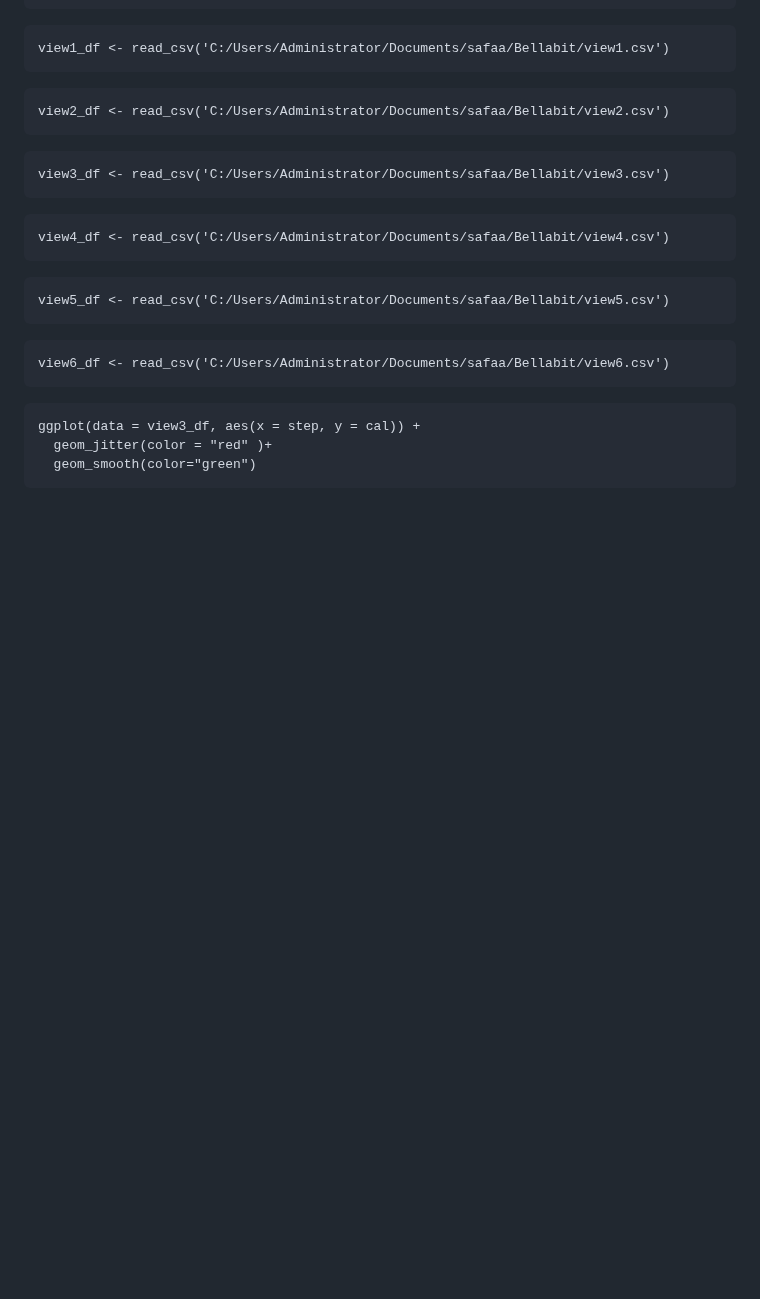
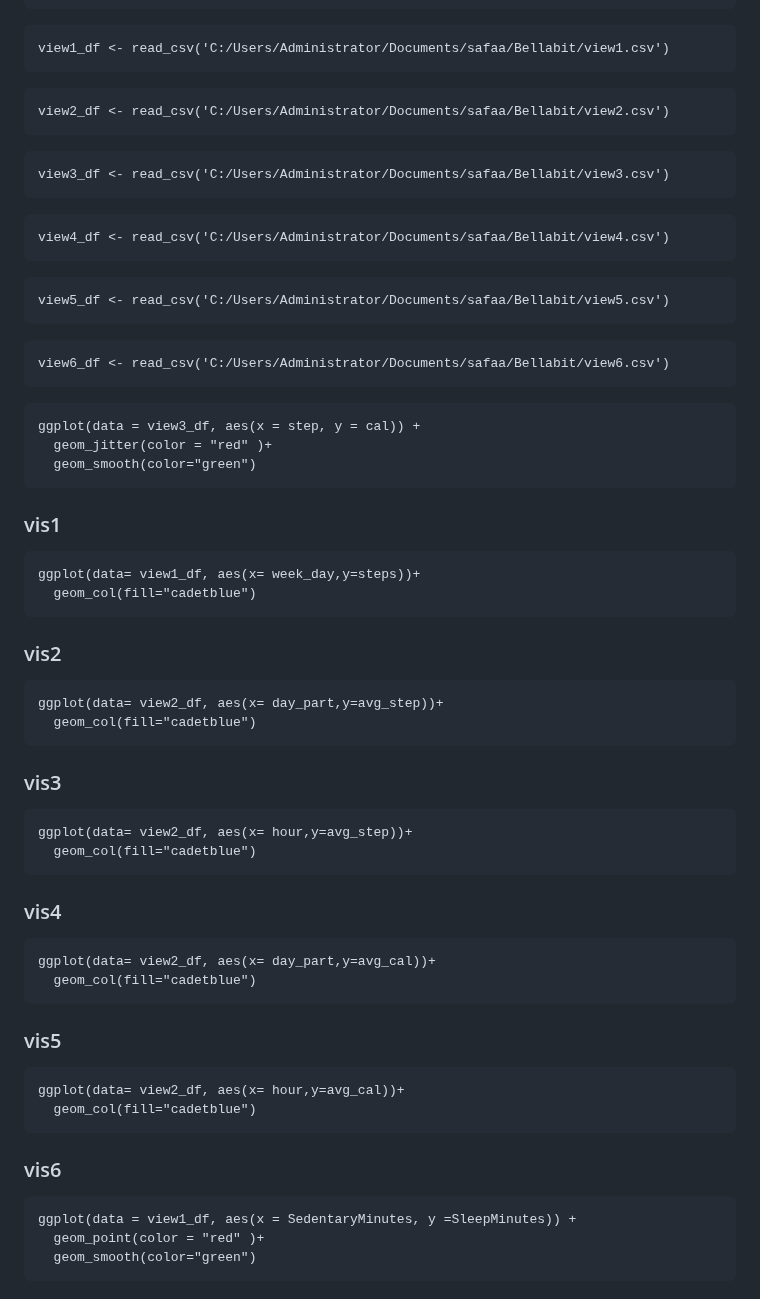
Before and after one commit to safaamukhtar/PortfolioProjects, a Markdown page: README.md, the part around one of its changes. Drawn GitHub-style; blank space fills up the shorter version.

````diff
--- a/README.md
+++ b/README.md
@@ -417,3 +417,46 @@ ggplot(data = view3_df, aes(x = step, y = cal)) +
   geom_jitter(color = "red" )+
   geom_smooth(color="green")
 ```
+### vis1
+
+```{r}
+ggplot(data= view1_df, aes(x= week_day,y=steps))+
+  geom_col(fill="cadetblue")
+```
+
+### vis2
+
+```{r}
+ggplot(data= view2_df, aes(x= day_part,y=avg_step))+
+  geom_col(fill="cadetblue")
+```
+
+### vis3
+
+```{r}
+ggplot(data= view2_df, aes(x= hour,y=avg_step))+
+  geom_col(fill="cadetblue")
+```
+
+### vis4
+
+```{r}
+ggplot(data= view2_df, aes(x= day_part,y=avg_cal))+
+  geom_col(fill="cadetblue")
+```
+
+### vis5
+
+```{r}
+ggplot(data= view2_df, aes(x= hour,y=avg_cal))+
+  geom_col(fill="cadetblue")
+```
+
+### vis6
+
+```{r echo=FALSE, message=FALSE, warning=FALSE}
+ggplot(data = view1_df, aes(x = SedentaryMinutes, y =SleepMinutes)) +
+  geom_point(color = "red" )+
+  geom_smooth(color="green")
+```
+
````
Also changed, not shown: other parts of README.md (+57 -0 lines).
